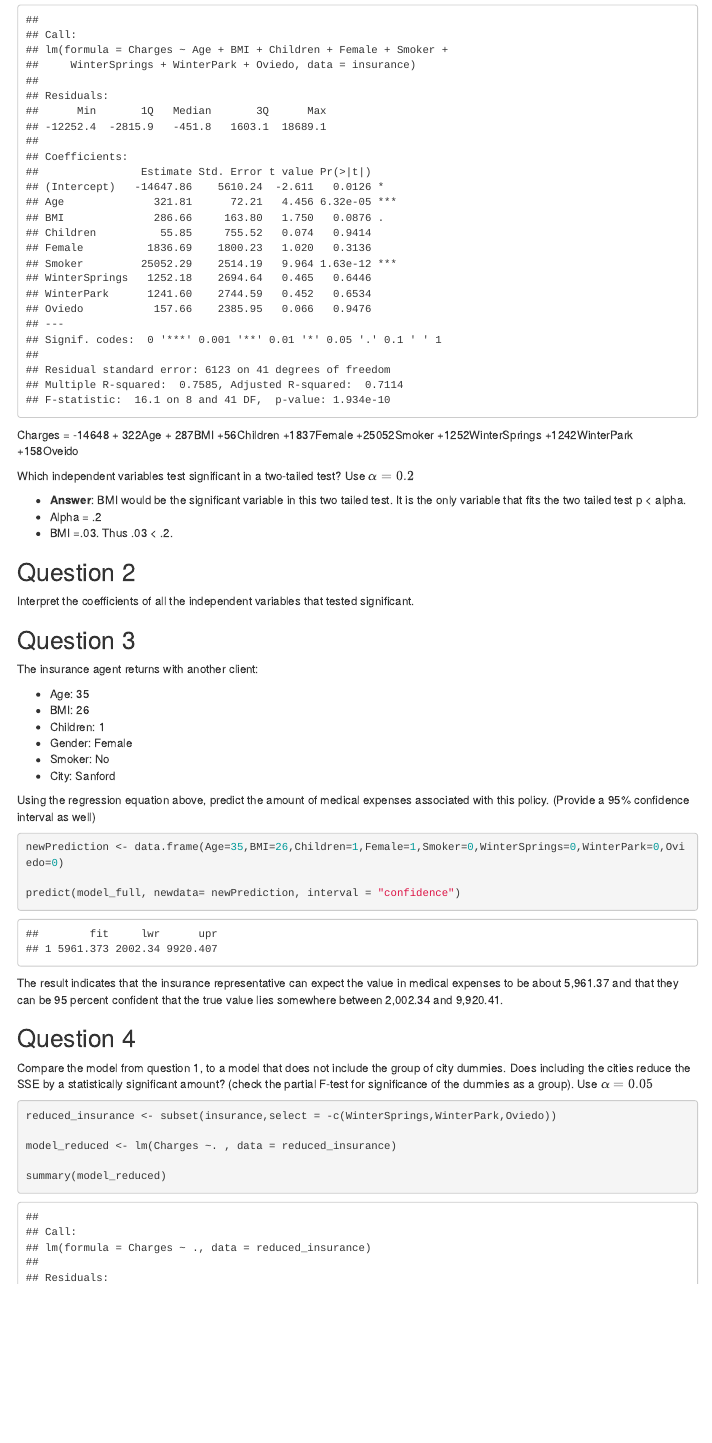
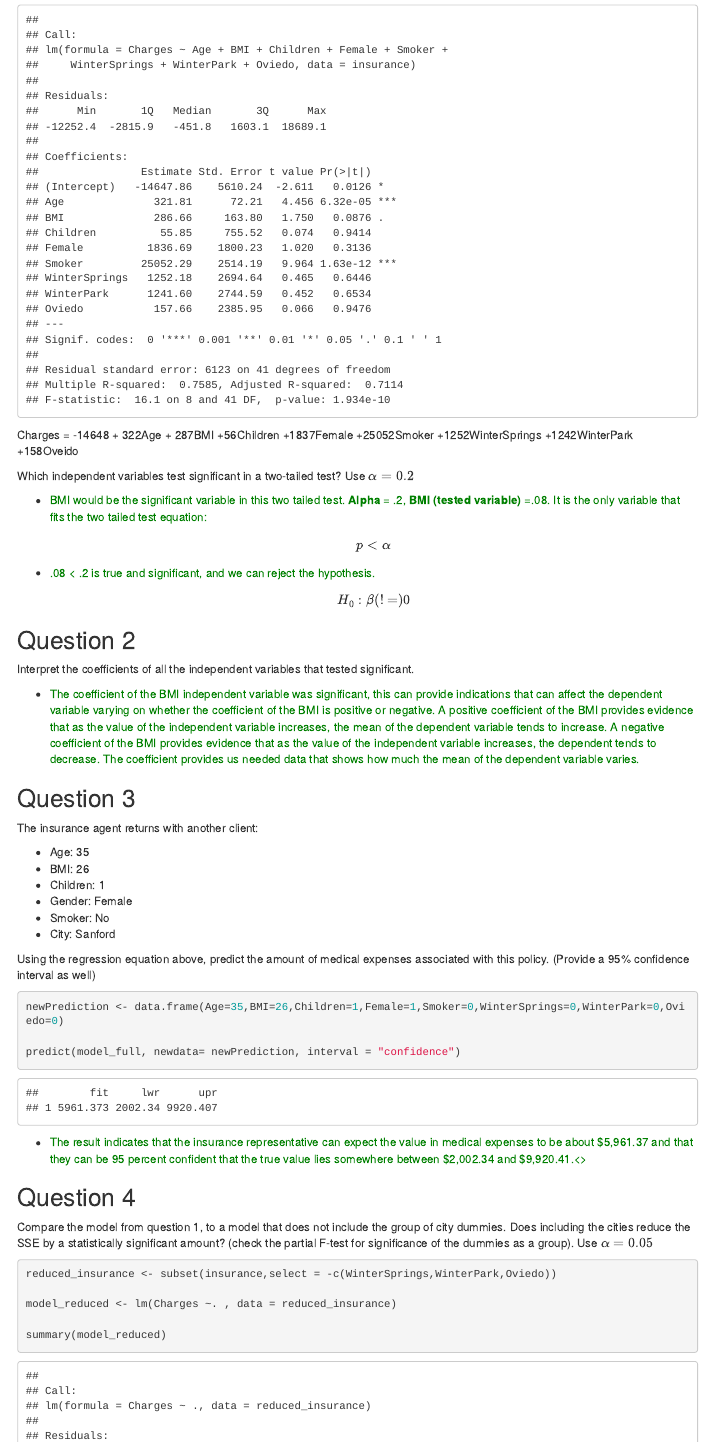
Before and after one commit to AdlinCabrera/SEC0126GROUP8, an R Markdown document (CodingAssignment02/CodingAssignment2.Rmd): the page in a window 1100 px wide, from 550 px down. The pictures show the output file CodingAssignment02/CodingAssignment2.html that the author committed with the source, opened offline; menus at the side of the page are left out.

Commit message:
adlin edits

````diff
--- a/CodingAssignment02/CodingAssignment2.Rmd
+++ b/CodingAssignment02/CodingAssignment2.Rmd
@@ -55,16 +55,16 @@ Charges = -14648 + 322Age + 287BMI +56Children +1837Female +25052Smoker +1252Win
 
 Which independent variables test significant in a two-tailed test? Use $\alpha = 0.2$
 
-* **Answer**: BMI would be the significant variable in this two tailed test. It is the only variable that fits the two tailed test p < alpha.
-* Alpha = .2
-* BMI =.03.
-Thus .03 < .2.
+
+* <span style="color: green;">BMI would be the significant variable in this two tailed test. **Alpha** = .2, **BMI (tested variable)** =.08. It is the only variable that fits the two tailed test equation:</span> $$p<\alpha$$
+* <span style="color: green;">.08 < .2 is true and significant, and we can reject the hypothesis.</span>
+$$H_0 : \beta (!=) 0$$
 
 ## Question 2
 
 Interpret the coefficients of all the independent variables that tested significant.
 
-The coefficient of the BMI independent variable was significant, this can provide indications that can affect the dependent variable varying on whether the coefficient of the BMI is positive or negative. A positive coefficient of the BMI provides evidence that as the value of the independent variable increases, the mean of the dependent variable tends to increase. A negative coefficient of the BMI provides evidence that as the value of the independent variable increases, the dependent tends to decrease. The coefficient provides us needed data that shows how much the mean of the dependent variable varies.
+* <span style="color: green;">The coefficient of the BMI independent variable was significant, this can provide indications that can affect the dependent variable varying on whether the coefficient of the BMI is positive or negative. A positive coefficient of the BMI provides evidence that as the value of the independent variable increases, the mean of the dependent variable tends to increase. A negative coefficient of the BMI provides evidence that as the value of the independent variable increases, the dependent tends to decrease. The coefficient provides us needed data that shows how much the mean of the dependent variable varies. </span>
 
 
 ## Question 3
@@ -91,7 +91,7 @@ predict(model_full, newdata= newPrediction, interval = "confidence")
 
 
 ```
-The result indicates that the insurance representative can expect the value in medical expenses to be about 5,961.37 and that they can be 95 percent confident that the true value lies somewhere between 2,002.34 and 9,920.41.
+* <span style="color: green;">The result indicates that the insurance representative can expect the value in medical expenses to be about $5,961.37 and that they can be 95 percent confident that the true value lies somewhere between $2,002.34 and $9,920.41.<\span>
 
 ## Question 4
 
````
Also changed, not shown: CodingAssignment02/CodingAssignment2.html, CodingAssignment02/CodingAssignment2.Rmd (2 more changed lines).
